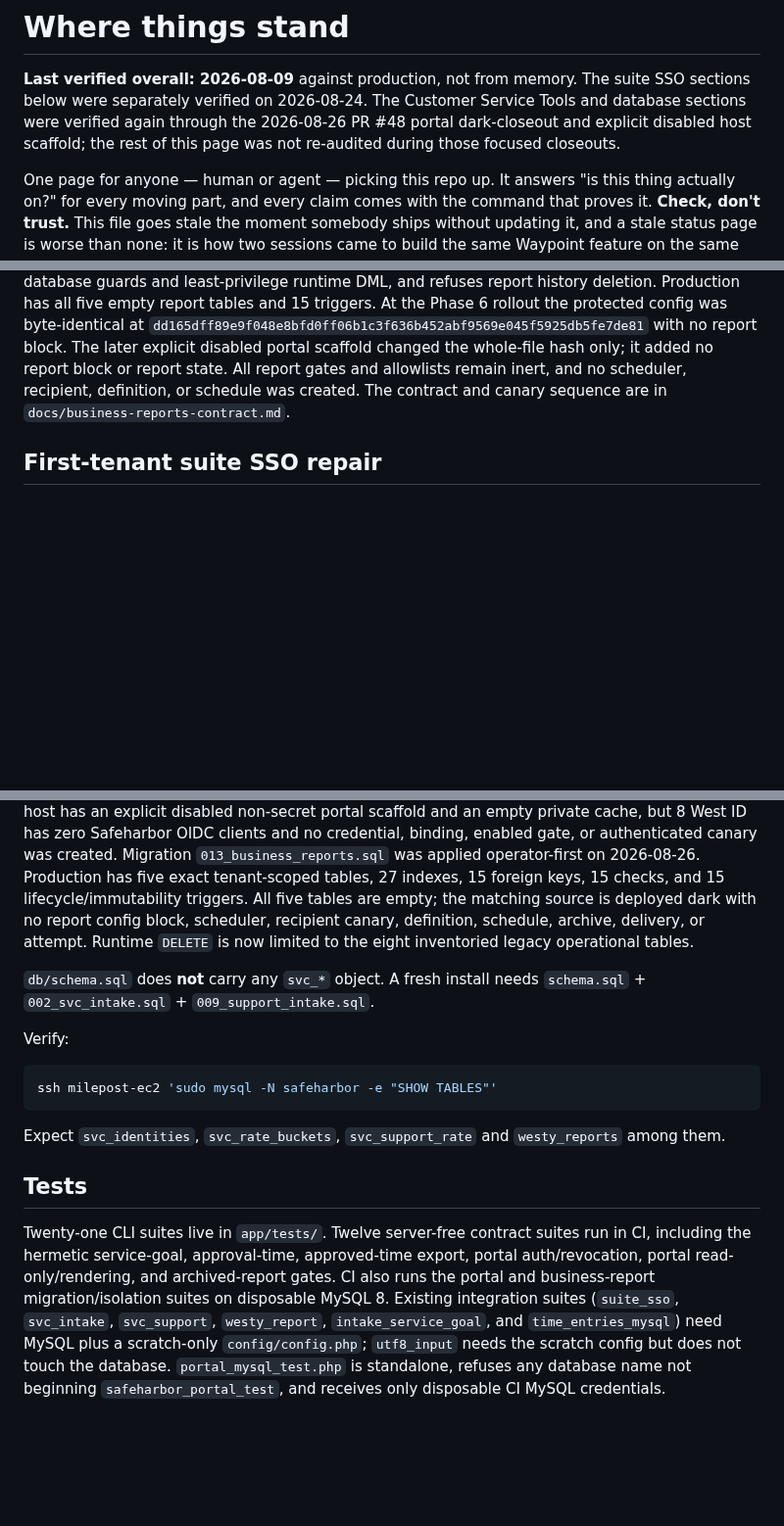
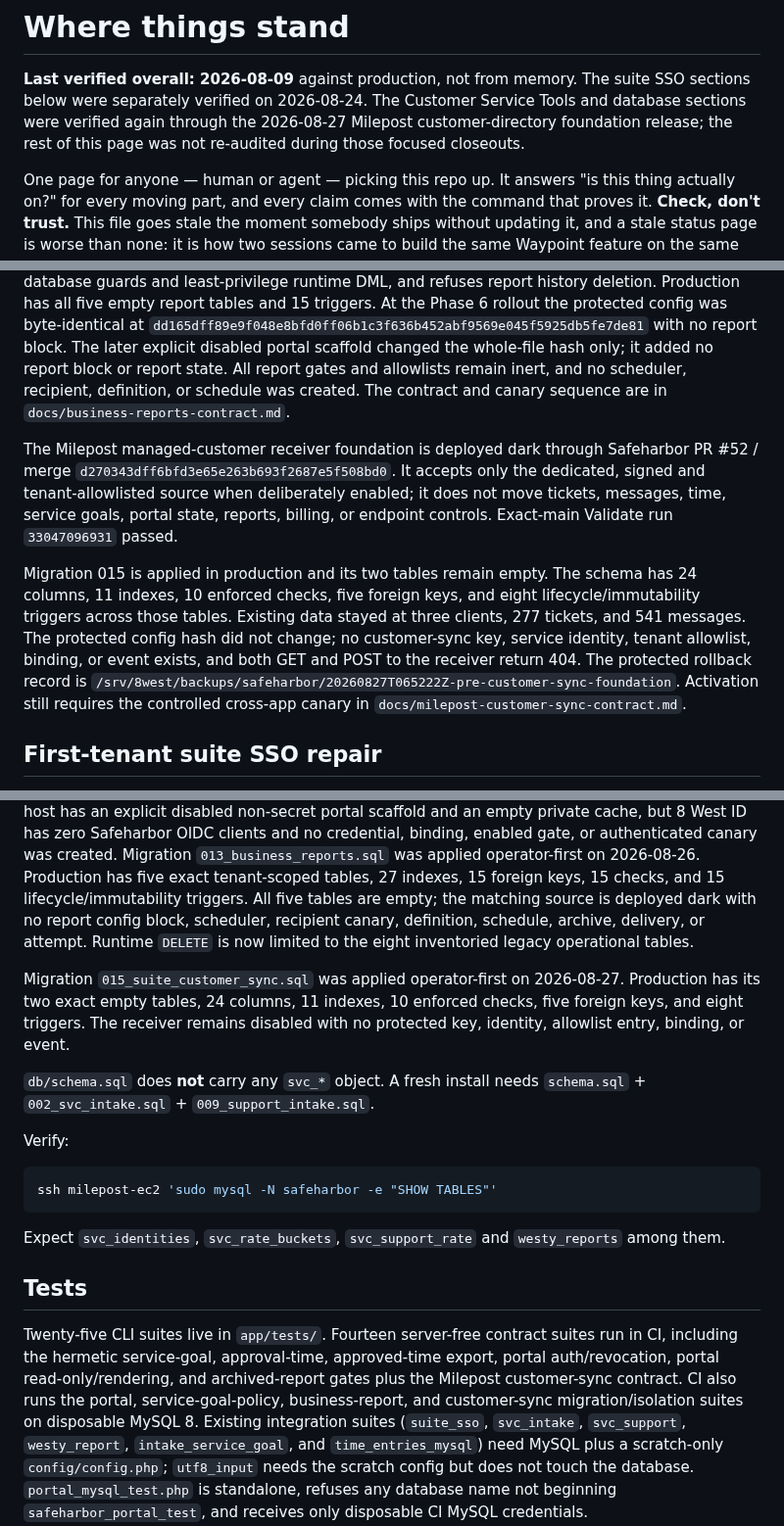
Before and after one commit to Seckcey/8_west_helpdesk, a Markdown page: docs/where-things-stand.md, 3 parts joined by grey strips. Shown at 98% size. Drawn GitHub-style; blank space fills up the shorter version.

Commit message:
docs: record dark customer sync release

```diff
--- a/docs/where-things-stand.md
+++ b/docs/where-things-stand.md
@@ -3,8 +3,8 @@
 **Last verified overall: 2026-08-09** against production, not from memory.
 The suite SSO sections below were separately verified on 2026-08-24. The
 Customer Service Tools and database sections were verified again through the
-2026-08-26 PR #48 portal dark-closeout and explicit disabled host scaffold; the
-rest of this page was not re-audited during those focused closeouts.
+2026-08-27 Milepost customer-directory foundation release; the rest of this
+page was not re-audited during those focused closeouts.
 
 One page for anyone — human or agent — picking this repo up. It answers "is
 this thing actually on?" for every moving part, and every claim comes with the
@@ -307,6 +308,24 @@ gates and allowlists remain inert, and no scheduler, recipient, definition, or
 schedule was created. The contract and canary sequence are in
 `docs/business-reports-contract.md`.
 
+The Milepost managed-customer receiver foundation is deployed dark through
+Safeharbor PR #52 / merge
+`d270343dff6bfd3e65e263b693f2687e5f508bd0`. It accepts only the dedicated,
+signed and tenant-allowlisted source when deliberately enabled; it does not
+move tickets, messages, time, service goals, portal state, reports, billing, or
+endpoint controls. Exact-main Validate run `33047096931` passed.
+
+Migration 015 is applied in production and its two tables remain empty. The
+schema has 24 columns, 11 indexes, 10 enforced checks, five foreign keys, and
+eight lifecycle/immutability triggers across those tables. Existing data stayed
+at three clients, 277 tickets, and 541 messages. The protected config hash did
+not change; no customer-sync key, service identity, tenant allowlist, binding,
+or event exists, and both GET and POST to the receiver return 404. The protected
+rollback record is
+`/srv/8west/backups/safeharbor/20260827T065222Z-pre-customer-sync-foundation`.
+Activation still requires the controlled cross-app canary in
+`docs/milepost-customer-sync-contract.md`.
+
 ## First-tenant suite SSO repair
 
 Safeharbor PR [#31](https://github.com/Seckcey/8_west_helpdesk/pull/31)
@@ -465,6 +484,11 @@ the matching source is deployed dark with no report config block, scheduler,
 recipient canary, definition, schedule, archive, delivery, or attempt. Runtime
 `DELETE` is now limited to the eight inventoried legacy operational tables.
 
+Migration `015_suite_customer_sync.sql` was applied operator-first on
+2026-08-27. Production has its two exact empty tables, 24 columns, 11 indexes,
+10 enforced checks, five foreign keys, and eight triggers. The receiver remains
+disabled with no protected key, identity, allowlist entry, binding, or event.
+
 `db/schema.sql` does **not** carry any `svc_*` object. A fresh install needs
 `schema.sql` + `002_svc_intake.sql` + `009_support_intake.sql`.
 
@@ -479,11 +503,12 @@ Expect `svc_identities`, `svc_rate_buckets`, `svc_support_rate` and
 
 ## Tests
 
-Twenty-one CLI suites live in `app/tests/`. Twelve server-free contract suites
+Twenty-five CLI suites live in `app/tests/`. Fourteen server-free contract suites
 run in CI, including the hermetic service-goal, approval-time, approved-time
 export, portal auth/revocation, portal read-only/rendering, and archived-report
-gates. CI also runs the portal and business-report migration/isolation suites
-on disposable MySQL 8. Existing
+gates plus the Milepost customer-sync contract. CI also runs the portal,
+service-goal-policy, business-report, and customer-sync migration/isolation
+suites on disposable MySQL 8. Existing
 integration suites (`suite_sso`,
 `svc_intake`, `svc_support`, `westy_report`, `intake_service_goal`, and
 `time_entries_mysql`) need MySQL plus a scratch-only `config/config.php`;
```
Also changed, not shown: other parts of docs/where-things-stand.md (+4 -3 lines).
